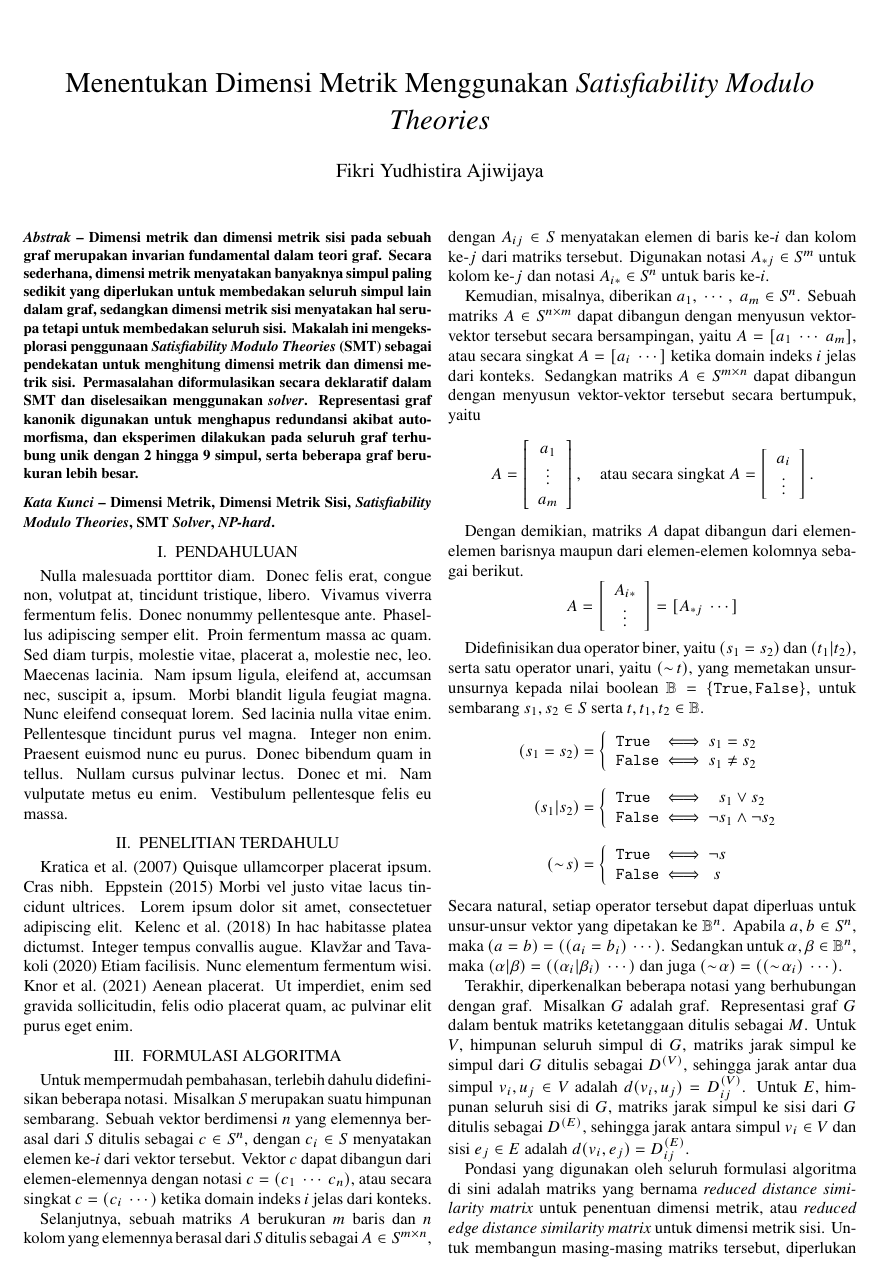
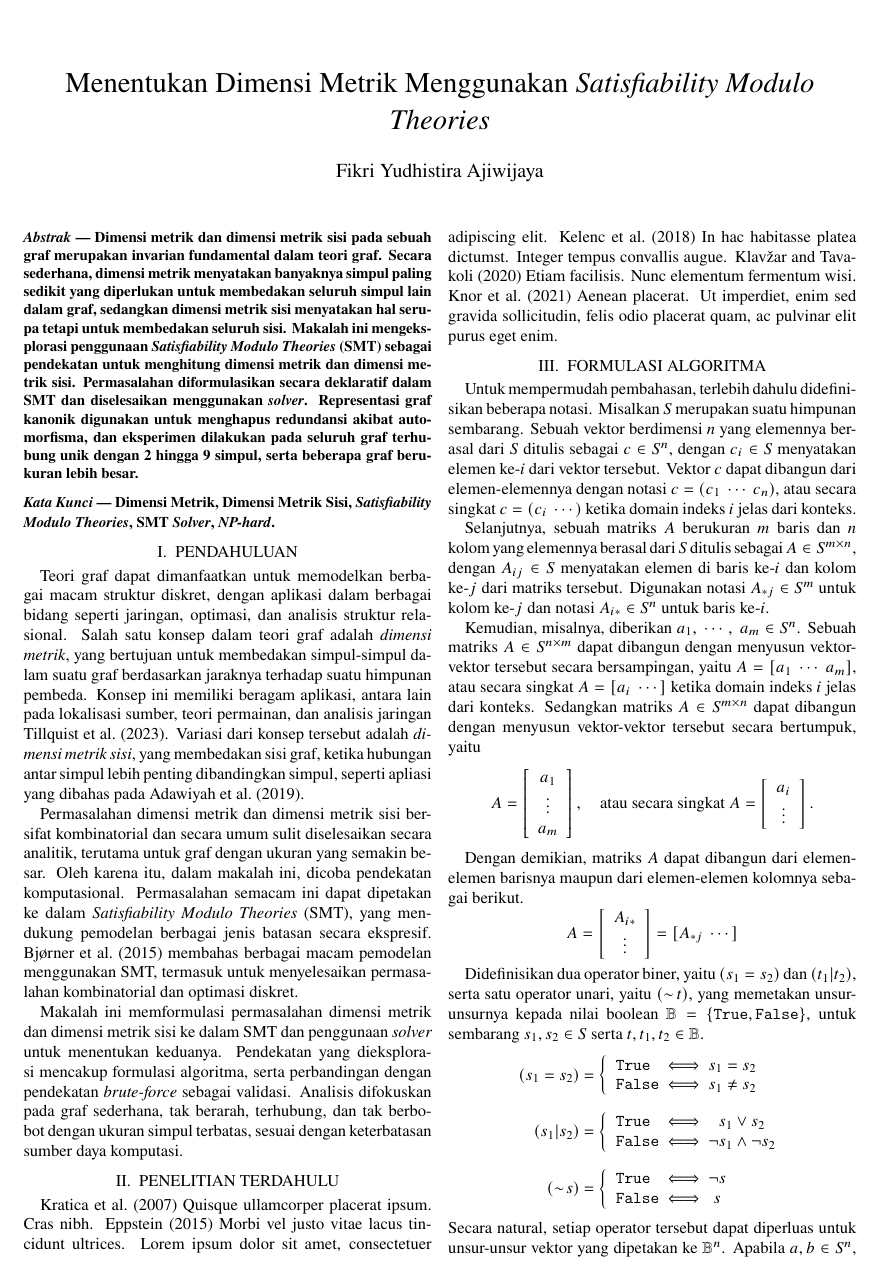
Before and after one commit to wijayarakhmat98/tugas-akhir, a LaTeX document (article.tex): page 1 of 11. Compiled offline with pdfLaTeX.

Commit message:
Add pendahuluan

```diff
--- a/article.tex
+++ b/article.tex
@@ -122,15 +122,20 @@
 {
 	\small
 
-	\noindent \textbf{\textit{Abstrak} -- Dimensi metrik dan dimensi metrik sisi pada sebuah graf merupakan invarian fundamental dalam teori graf. Secara sederhana, dimensi metrik menyatakan banyaknya simpul paling sedikit yang diperlukan untuk membedakan seluruh simpul lain dalam graf, sedangkan dimensi metrik sisi menyatakan hal serupa tetapi untuk membedakan seluruh sisi. Makalah ini mengeksplorasi penggunaan \foreign{Satisfiability Modulo Theories} (SMT) sebagai pendekatan untuk menghitung dimensi metrik dan dimensi metrik sisi. Permasalahan diformulasikan secara deklaratif dalam SMT dan diselesaikan menggunakan \foreign{solver}. Representasi graf kanonik digunakan untuk menghapus redundansi akibat automorfisma, dan eksperimen dilakukan pada seluruh graf terhubung unik dengan 2 hingga 9 simpul, serta beberapa graf berukuran lebih besar.}
+	\noindent \textbf{\textit{Abstrak} --- Dimensi metrik dan dimensi metrik sisi pada sebuah graf merupakan invarian fundamental dalam teori graf. Secara sederhana, dimensi metrik menyatakan banyaknya simpul paling sedikit yang diperlukan untuk membedakan seluruh simpul lain dalam graf, sedangkan dimensi metrik sisi menyatakan hal serupa tetapi untuk membedakan seluruh sisi. Makalah ini mengeksplorasi penggunaan \foreign{Satisfiability Modulo Theories} (SMT) sebagai pendekatan untuk menghitung dimensi metrik dan dimensi metrik sisi. Permasalahan diformulasikan secara deklaratif dalam SMT dan diselesaikan menggunakan \foreign{solver}. Representasi graf kanonik digunakan untuk menghapus redundansi akibat automorfisma, dan eksperimen dilakukan pada seluruh graf terhubung unik dengan 2 hingga 9 simpul, serta beberapa graf berukuran lebih besar.}
 
 	\vspace{0.5\baselineskip}
 
-	\noindent \textbf{\textit{Kata Kunci} -- Dimensi Metrik, Dimensi Metrik Sisi, \foreign{Satisfiability Modulo Theories}, SMT \foreign{Solver}, \foreign{NP-hard}.}
+	\noindent \textbf{\textit{Kata Kunci} --- Dimensi Metrik, Dimensi Metrik Sisi, \foreign{Satisfiability Modulo Theories}, SMT \foreign{Solver}, \foreign{NP-hard}.}
 }
 
 \section{Pendahuluan}
-\lipsum[3]
+
+Teori graf dapat dimanfaatkan untuk memodelkan berbagai macam struktur diskret, dengan aplikasi dalam berbagai bidang seperti jaringan, optimasi, dan analisis struktur relasional. Salah satu konsep dalam teori graf adalah \emph{dimensi metrik}, yang bertujuan untuk membedakan simpul-simpul dalam suatu graf berdasarkan jaraknya terhadap suatu himpunan pembeda. Konsep ini memiliki beragam aplikasi, antara lain pada lokalisasi sumber, teori permainan, dan analisis jaringan \cite{tillquist2023}. Variasi dari konsep tersebut adalah \emph{dimensi metrik sisi}, yang membedakan sisi graf, ketika hubungan antar simpul lebih penting dibandingkan simpul, seperti apliasi yang dibahas pada \cite{awadiyah2019}.
+
+Permasalahan dimensi metrik dan dimensi metrik sisi bersifat kombinatorial dan secara umum sulit diselesaikan secara analitik, terutama untuk graf dengan ukuran yang semakin besar. Oleh karena itu, dalam makalah ini, dicoba pendekatan komputasional. Permasalahan semacam ini dapat dipetakan ke dalam \foreign{Satisfiability Modulo Theories} (SMT), yang mendukung pemodelan berbagai jenis batasan secara ekspresif. \cite{smt-app} membahas berbagai macam pemodelan menggunakan SMT, termasuk untuk menyelesaikan permasalahan kombinatorial dan optimasi diskret.
+
+Makalah ini memformulasi permasalahan dimensi metrik dan dimensi metrik sisi ke dalam SMT dan penggunaan \foreign{solver} untuk menentukan keduanya. Pendekatan yang dieksplorasi mencakup formulasi algoritma, serta perbandingan dengan pendekatan \foreign{brute-force} sebagai validasi. Analisis difokuskan pada graf sederhana, tak berarah, terhubung, dan tak berbobot dengan ukuran simpul terbatas, sesuai dengan keterbatasan sumber daya komputasi.
 
 \section{Penelitian Terdahulu}
 \cite{kratica2007} \lipsum[4][1-2]
```
